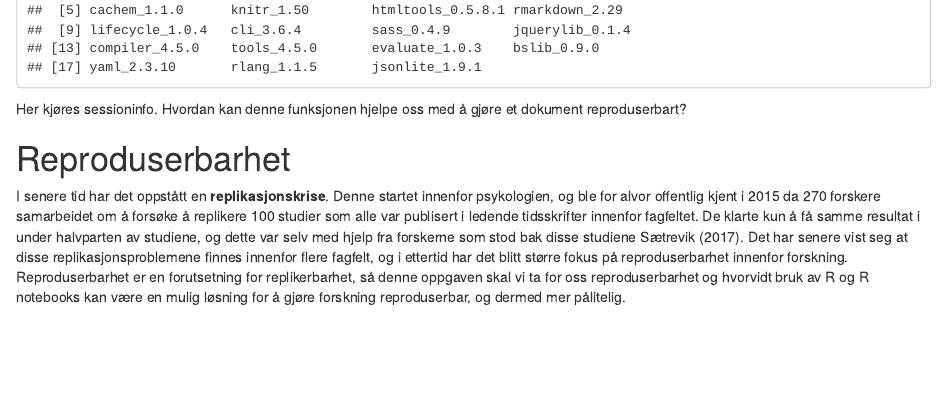
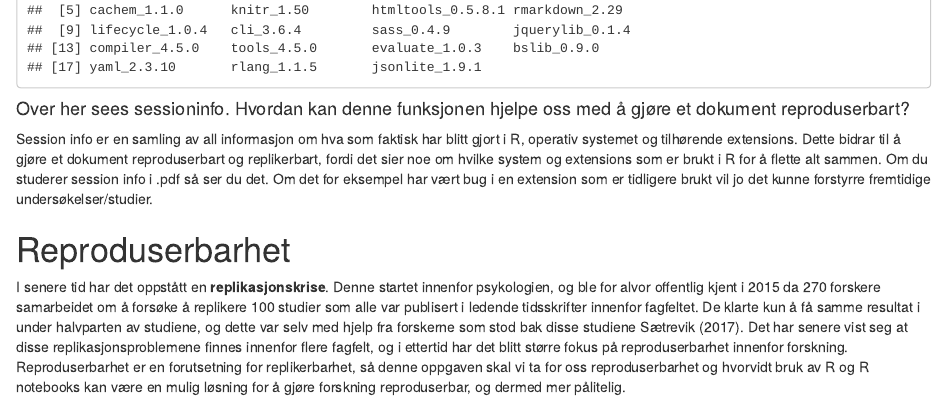
Before and after one commit to MarenSo/Innlevering-1, an R Markdown document (Innlevering 1.Rmd): the page in a window 1100 px wide, from 570 px down. Rendered offline with R 4.5, knitr and Pandoc, with nearby package versions.

Commit message:
add sessioninfo

````diff
--- a/Innlevering 1.Rmd
+++ b/Innlevering 1.Rmd
@@ -18,9 +18,9 @@ output:
 ```{r -first chunk: Sessioninfo}
 sessionInfo()
 ```
-Her kjøres sessioninfo. Hvordan kan denne funksjonen hjelpe oss med å gjøre et dokument reproduserbart?
+#### Over her sees sessioninfo. Hvordan kan denne funksjonen hjelpe oss med å gjøre et dokument reproduserbart?
 
-
+Session info er en samling av all informasjon om hva som faktisk har blitt gjort i R, operativ systemet og tilhørende extensions. Dette bidrar til å gjøre et dokument reproduserbart og replikerbart, fordi det sier noe om hvilke system og extensions som er brukt i R for å flette alt sammen. Om du studerer session info i .pdf så ser du det. Om det for eksempel har vært bug i en extension som er tidligere brukt vil jo det kunne forstyrre fremtidige undersøkelser/studier.
 
 # Reproduserbarhet
 
````
